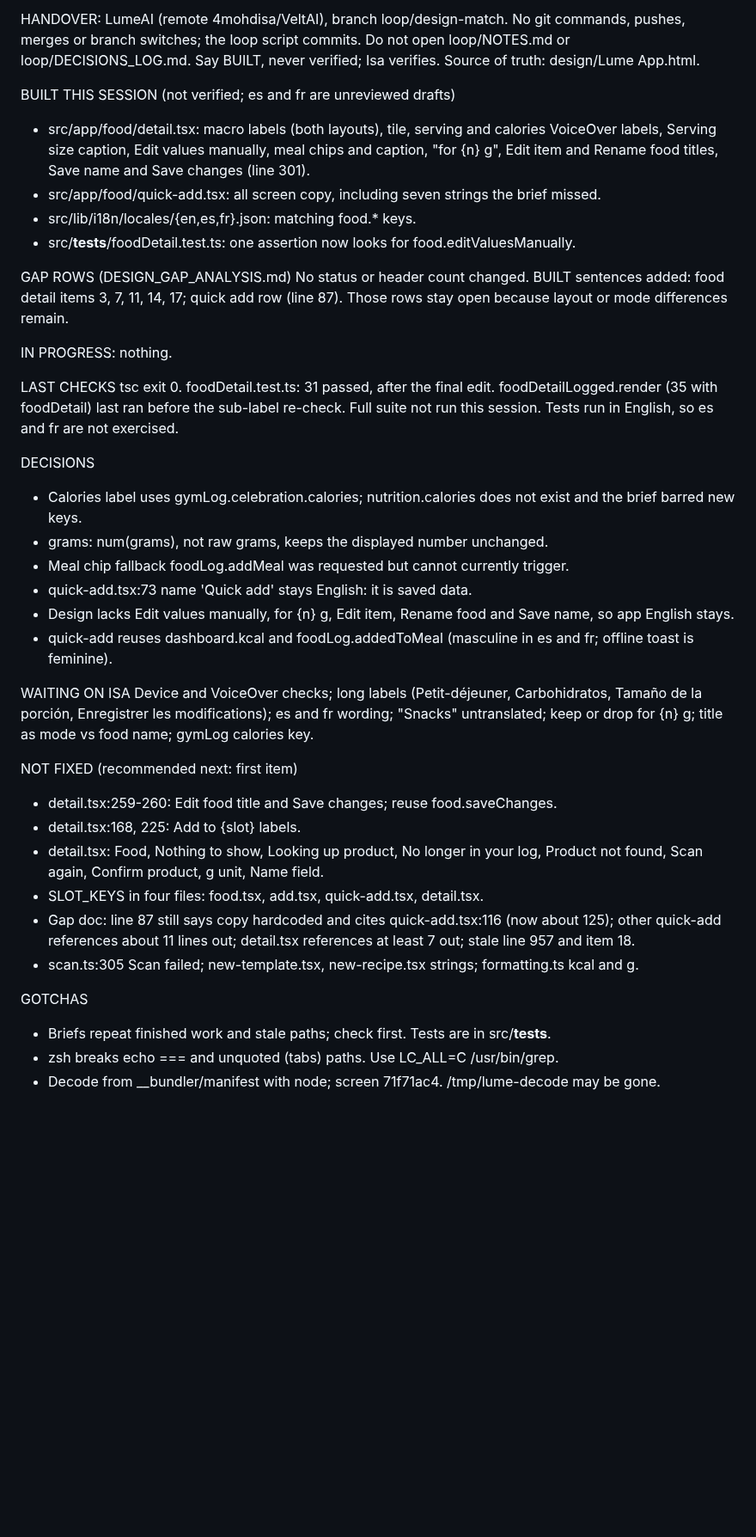
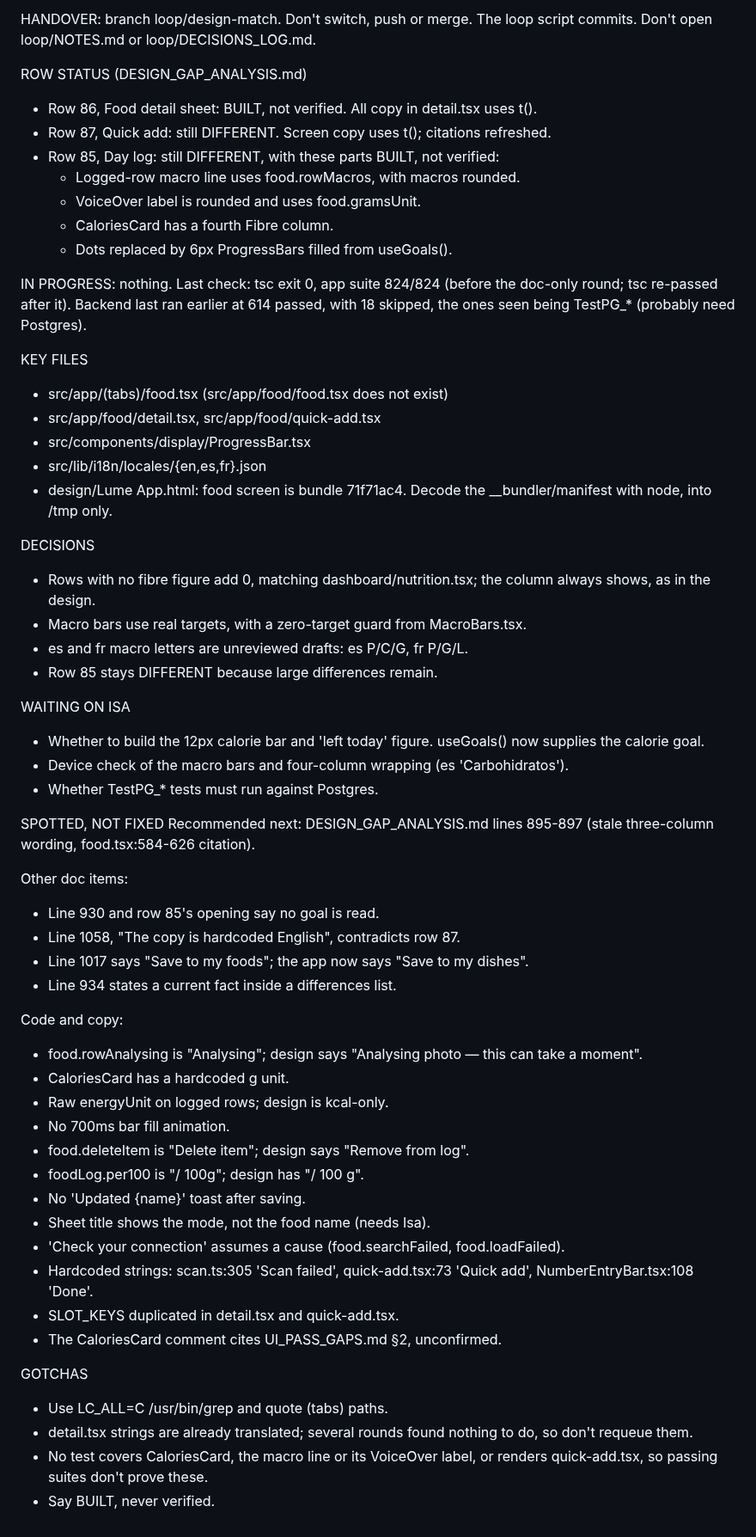
Before and after one commit to 4mohdisa/VeltAI, a Markdown page: loop/HANDOVER.md, the part around the change. Shown at 86% size. Drawn GitHub-style; blank space fills up the shorter version.

Commit message:
loop handover summary

```diff
--- a/loop/HANDOVER.md
+++ b/loop/HANDOVER.md
@@ -1,39 +1,59 @@
-HANDOVER: LumeAI (remote 4mohdisa/VeltAI), branch loop/design-match. No git commands, pushes, merges or branch switches; the loop script commits. Do not open loop/NOTES.md or loop/DECISIONS_LOG.md. Say BUILT, never verified; Isa verifies. Source of truth: design/Lume App.html.
+HANDOVER: branch loop/design-match. Don't switch, push or merge. The loop script commits. Don't open loop/NOTES.md or loop/DECISIONS_LOG.md.
 
-BUILT THIS SESSION (not verified; es and fr are unreviewed drafts)
-- src/app/food/detail.tsx: macro labels (both layouts), tile, serving and calories VoiceOver labels, Serving size caption, Edit values manually, meal chips and caption, "for {n} g", Edit item and Rename food titles, Save name and Save changes (line 301).
-- src/app/food/quick-add.tsx: all screen copy, including seven strings the brief missed.
-- src/lib/i18n/locales/{en,es,fr}.json: matching food.* keys.
-- src/__tests__/foodDetail.test.ts: one assertion now looks for food.editValuesManually.
+ROW STATUS (DESIGN_GAP_ANALYSIS.md)
+- Row 86, Food detail sheet: BUILT, not verified. All copy in detail.tsx uses t().
+- Row 87, Quick add: still DIFFERENT. Screen copy uses t(); citations refreshed.
+- Row 85, Day log: still DIFFERENT, with these parts BUILT, not verified:
+  - Logged-row macro line uses food.rowMacros, with macros rounded.
+  - VoiceOver label is rounded and uses food.gramsUnit.
+  - CaloriesCard has a fourth Fibre column.
+  - Dots replaced by 6px ProgressBars filled from useGoals().
 
-GAP ROWS (DESIGN_GAP_ANALYSIS.md)
-No status or header count changed. BUILT sentences added: food detail items 3, 7, 11, 14, 17; quick add row (line 87). Those rows stay open because layout or mode differences remain.
+IN PROGRESS: nothing. Last check: tsc exit 0, app suite 824/824 (before the doc-only round; tsc re-passed after it). Backend last ran earlier at 614 passed, with 18 skipped, the ones seen being TestPG_* (probably need Postgres).
 
-IN PROGRESS: nothing.
-
-LAST CHECKS
-tsc exit 0. foodDetail.test.ts: 31 passed, after the final edit. foodDetailLogged.render (35 with foodDetail) last ran before the sub-label re-check. Full suite not run this session. Tests run in English, so es and fr are not exercised.
+KEY FILES
+- src/app/(tabs)/food.tsx (src/app/food/food.tsx does not exist)
+- src/app/food/detail.tsx, src/app/food/quick-add.tsx
+- src/components/display/ProgressBar.tsx
+- src/lib/i18n/locales/{en,es,fr}.json
+- design/Lume App.html: food screen is bundle 71f71ac4. Decode the __bundler/manifest with node, into /tmp only.
 
 DECISIONS
-- Calories label uses gymLog.celebration.calories; nutrition.calories does not exist and the brief barred new keys.
-- grams: num(grams), not raw grams, keeps the displayed number unchanged.
-- Meal chip fallback foodLog.addMeal was requested but cannot currently trigger.
-- quick-add.tsx:73 name 'Quick add' stays English: it is saved data.
-- Design lacks Edit values manually, for {n} g, Edit item, Rename food and Save name, so app English stays.
-- quick-add reuses dashboard.kcal and foodLog.addedToMeal (masculine in es and fr; offline toast is feminine).
+- Rows with no fibre figure add 0, matching dashboard/nutrition.tsx; the column always shows, as in the design.
+- Macro bars use real targets, with a zero-target guard from MacroBars.tsx.
+- es and fr macro letters are unreviewed drafts: es P/C/G, fr P/G/L.
+- Row 85 stays DIFFERENT because large differences remain.
 
 WAITING ON ISA
-Device and VoiceOver checks; long labels (Petit-déjeuner, Carbohidratos, Tamaño de la porción, Enregistrer les modifications); es and fr wording; "Snacks" untranslated; keep or drop for {n} g; title as mode vs food name; gymLog calories key.
+- Whether to build the 12px calorie bar and 'left today' figure. useGoals() now supplies the calorie goal.
+- Device check of the macro bars and four-column wrapping (es 'Carbohidratos').
+- Whether TestPG_* tests must run against Postgres.
 
-NOT FIXED (recommended next: first item)
-- detail.tsx:259-260: Edit food title and Save changes; reuse food.saveChanges.
-- detail.tsx:168, 225: Add to {slot} labels.
-- detail.tsx: Food, Nothing to show, Looking up product, No longer in your log, Product not found, Scan again, Confirm product, g unit, Name field.
-- SLOT_KEYS in four files: food.tsx, add.tsx, quick-add.tsx, detail.tsx.
-- Gap doc: line 87 still says copy hardcoded and cites quick-add.tsx:116 (now about 125); other quick-add references about 11 lines out; detail.tsx references at least 7 out; stale line 957 and item 18.
-- scan.ts:305 Scan failed; new-template.tsx, new-recipe.tsx strings; formatting.ts kcal and g.
+SPOTTED, NOT FIXED
+Recommended next: DESIGN_GAP_ANALYSIS.md lines 895-897 (stale three-column wording, food.tsx:584-626 citation).
+
+Other doc items:
+- Line 930 and row 85's opening say no goal is read.
+- Line 1058, "The copy is hardcoded English", contradicts row 87.
+- Line 1017 says "Save to my foods"; the app now says "Save to my dishes".
+- Line 934 states a current fact inside a differences list.
+
+Code and copy:
+- food.rowAnalysing is "Analysing"; design says "Analysing photo — this can take a moment".
+- CaloriesCard has a hardcoded g unit.
+- Raw energyUnit on logged rows; design is kcal-only.
+- No 700ms bar fill animation.
+- food.deleteItem is "Delete item"; design says "Remove from log".
+- foodLog.per100 is "/ 100g"; design has "/ 100 g".
+- No 'Updated {name}' toast after saving.
+- Sheet title shows the mode, not the food name (needs Isa).
+- 'Check your connection' assumes a cause (food.searchFailed, food.loadFailed).
+- Hardcoded strings: scan.ts:305 'Scan failed', quick-add.tsx:73 'Quick add', NumberEntryBar.tsx:108 'Done'.
+- SLOT_KEYS duplicated in detail.tsx and quick-add.tsx.
+- The CaloriesCard comment cites UI_PASS_GAPS.md §2, unconfirmed.
 
 GOTCHAS
-- Briefs repeat finished work and stale paths; check first. Tests are in src/__tests__.
-- zsh breaks echo === and unquoted (tabs) paths. Use LC_ALL=C /usr/bin/grep.
-- Decode from __bundler/manifest with node; screen 71f71ac4. /tmp/lume-decode may be gone.
+- Use LC_ALL=C /usr/bin/grep and quote (tabs) paths.
+- detail.tsx strings are already translated; several rounds found nothing to do, so don't requeue them.
+- No test covers CaloriesCard, the macro line or its VoiceOver label, or renders quick-add.tsx, so passing suites don't prove these.
+- Say BUILT, never verified.
```
